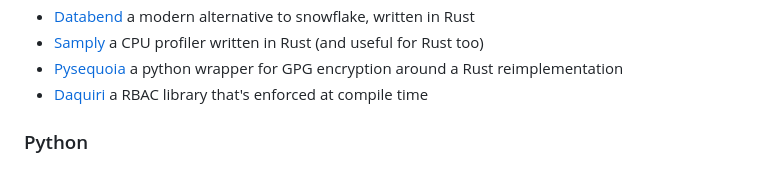
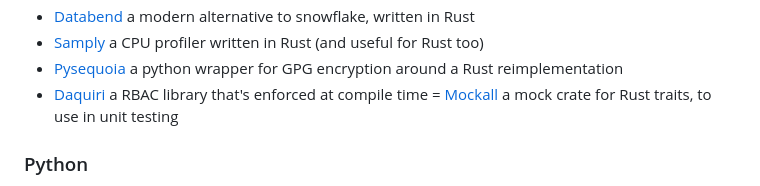
Before and after one commit to chrisglass/links, a Markdown page: README.md, the part around the change. GitHub-like rendering.

Commit message:
Added mockall

```diff
--- a/README.md
+++ b/README.md
@@ -56,6 +56,7 @@ A collection of language-specific links.
 - [Samply](https://github.com/mstange/samply) a CPU profiler written in Rust (and useful for Rust too)
 - [Pysequoia](https://github.com/wiktor-k/pysequoia) a python wrapper for GPG encryption around a Rust reimplementation
 - [Daquiri](https://github.com/resyncgg/dacquiri) a RBAC library that's enforced at compile time
+= [Mockall](https://crates.io/crates/mockall) a mock crate for Rust traits, to use in unit testing
 
 ### Python
 
```
